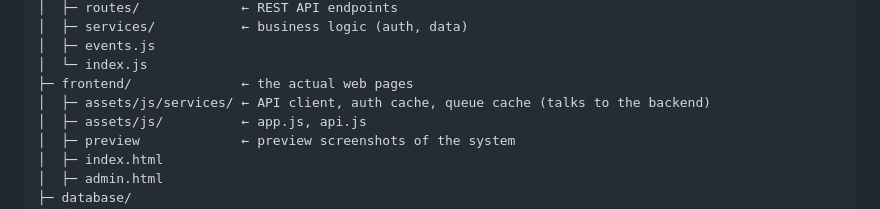
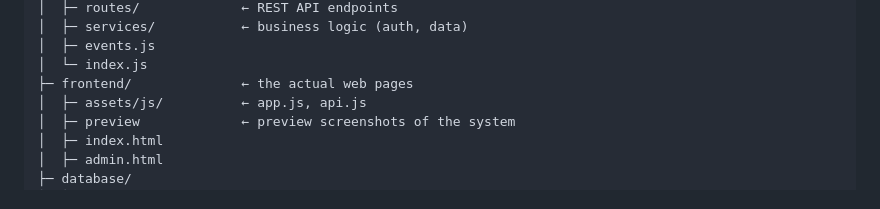
Before and after one commit to paoradox/JS-Portable-DTR-LAN, a Markdown page: README.md, the part around the change. Rendered like a GitHub page.

Commit message:
Update README to remove API client description
Removed redundant description for API client in README.

```diff
--- a/README.md
+++ b/README.md
@@ -64,7 +64,6 @@ JS-Portable-DTR-LAN/
 │  ├─ events.js
 │  └─ index.js
 ├─ frontend/              ← the actual web pages
-│  ├─ assets/js/services/ ← API client, auth cache, queue cache (talks to the backend)
 │  ├─ assets/js/          ← app.js, api.js
 │  ├─ preview             ← preview screenshots of the system
 │  ├─ index.html
```
